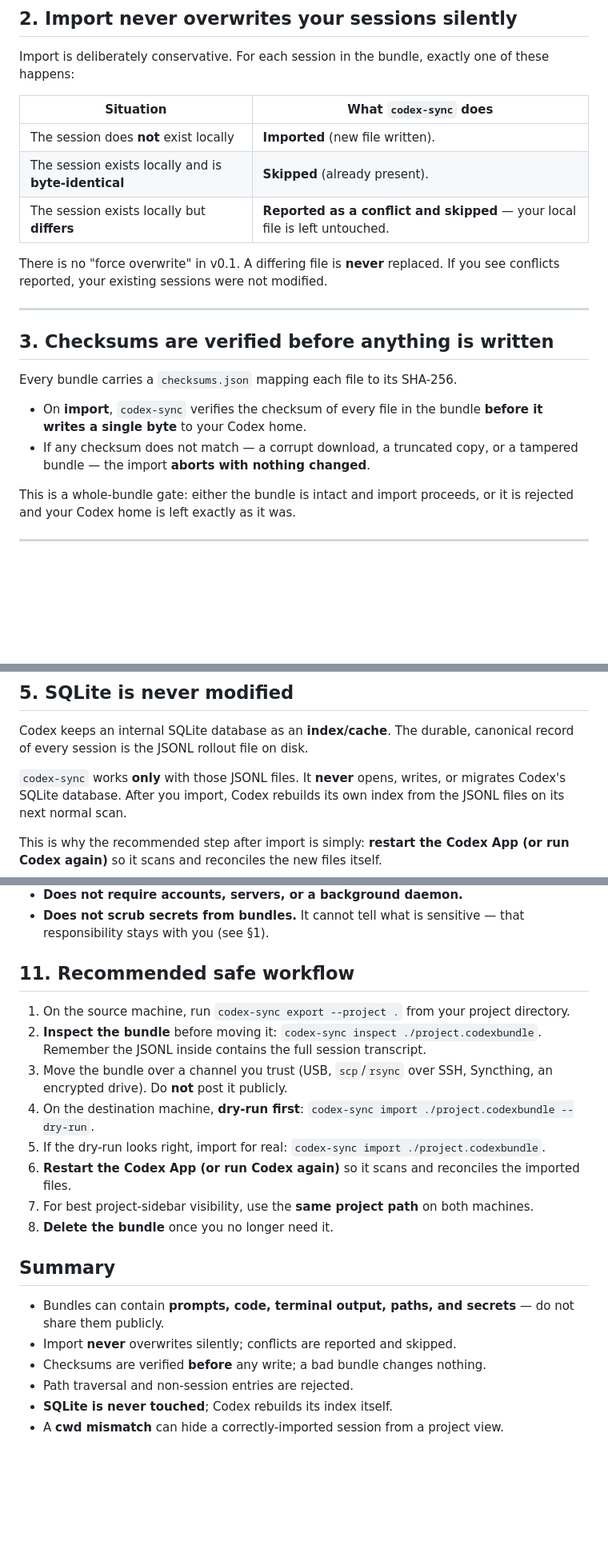
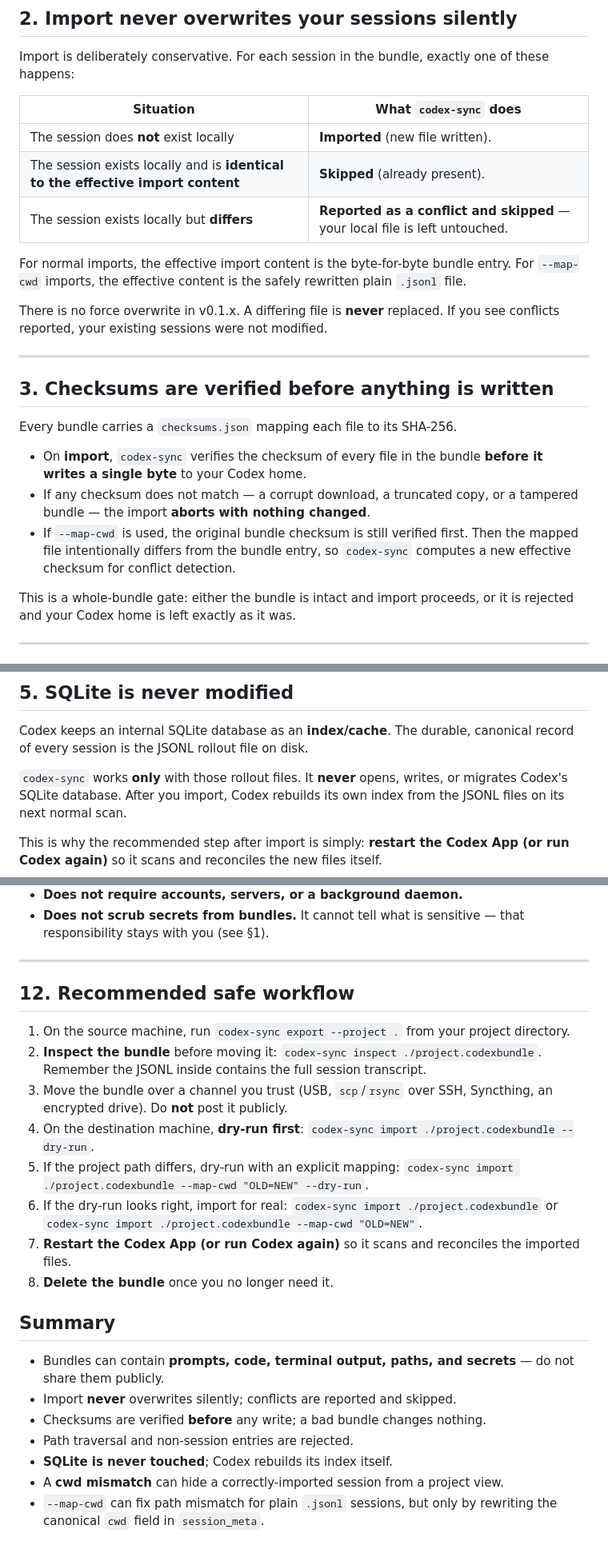
Before and after one commit to ahmojo/codex-claude-transfer, a Markdown page: docs/safety.md, 3 parts joined by grey strips. Shown at 80% size. GitHub-like rendering; blank space fills up the shorter version.

```diff
--- a/docs/safety.md
+++ b/docs/safety.md
@@ -51,11 +51,15 @@ of these happens:
 | Situation | What `codex-sync` does |
 | --------- | ---------------------- |
 | The session does **not** exist locally | **Imported** (new file written). |
-| The session exists locally and is **byte-identical** | **Skipped** (already present). |
+| The session exists locally and is **identical to the effective import content** | **Skipped** (already present). |
 | The session exists locally but **differs** | **Reported as a conflict and skipped** — your local file is left untouched. |
 
-There is no "force overwrite" in v0.1. A differing file is **never** replaced.
-If you see conflicts reported, your existing sessions were not modified.
+For normal imports, the effective import content is the byte-for-byte bundle
+entry. For `--map-cwd` imports, the effective content is the safely rewritten
+plain `.jsonl` file.
+
+There is no force overwrite in v0.1.x. A differing file is **never** replaced. If
+you see conflicts reported, your existing sessions were not modified.
 
 ---
 
@@ -67,6 +71,9 @@ Every bundle carries a `checksums.json` mapping each file to its SHA-256.
   **before it writes a single byte** to your Codex home.
 - If any checksum does not match — a corrupt download, a truncated copy, or a
   tampered bundle — the import **aborts with nothing changed**.
+- If `--map-cwd` is used, the original bundle checksum is still verified first.
+  Then the mapped file intentionally differs from the bundle entry, so
+  `codex-sync` computes a new effective checksum for conflict detection.
 
 This is a whole-bundle gate: either the bundle is intact and import proceeds, or
 it is rejected and your Codex home is left exactly as it was.
@@ -94,7 +101,7 @@ A crafted bundle cannot make `codex-sync` write outside
 Codex keeps an internal SQLite database as an **index/cache**. The durable,
 canonical record of every session is the JSONL rollout file on disk.
 
-`codex-sync` works **only** with those JSONL files. It **never** opens, writes,
+`codex-sync` works **only** with those rollout files. It **never** opens, writes,
 or migrates Codex's SQLite database. After you import, Codex rebuilds its own
 index from the JSONL files on its next normal scan.
 
@@ -166,7 +214,9 @@ These are intentional non-goals. They keep the tool small, predictable, and safe
 - **Does not scrub secrets from bundles.** It cannot tell what is sensitive — that
   responsibility stays with you (see §1).
 
-## 11. Recommended safe workflow
+---
+
+## 12. Recommended safe workflow
 
 1. On the source machine, run `codex-sync export --project .` from your project
    directory.
@@ -176,12 +226,13 @@ These are intentional non-goals. They keep the tool small, predictable, and safe
    Syncthing, an encrypted drive). Do **not** post it publicly.
 4. On the destination machine, **dry-run first**:
    `codex-sync import ./project.codexbundle --dry-run`.
-5. If the dry-run looks right, import for real:
-   `codex-sync import ./project.codexbundle`.
-6. **Restart the Codex App (or run Codex again)** so it scans and reconciles the
+5. If the project path differs, dry-run with an explicit mapping:
+   `codex-sync import ./project.codexbundle --map-cwd "OLD=NEW" --dry-run`.
+6. If the dry-run looks right, import for real:
+   `codex-sync import ./project.codexbundle` or
+   `codex-sync import ./project.codexbundle --map-cwd "OLD=NEW"`.
+7. **Restart the Codex App (or run Codex again)** so it scans and reconciles the
    imported files.
-7. For best project-sidebar visibility, use the **same project path** on both
-   machines.
 8. **Delete the bundle** once you no longer need it.
 
 ## Summary
@@ -193,3 +244,5 @@ These are intentional non-goals. They keep the tool small, predictable, and safe
 - Path traversal and non-session entries are rejected.
 - **SQLite is never touched**; Codex rebuilds its index itself.
 - A **cwd mismatch** can hide a correctly-imported session from a project view.
+- `--map-cwd` can fix path mismatch for plain `.jsonl` sessions, but only by
+  rewriting the canonical `cwd` field in `session_meta`.
```
Also changed, not shown: other parts of docs/safety.md (+62 -21 lines).
